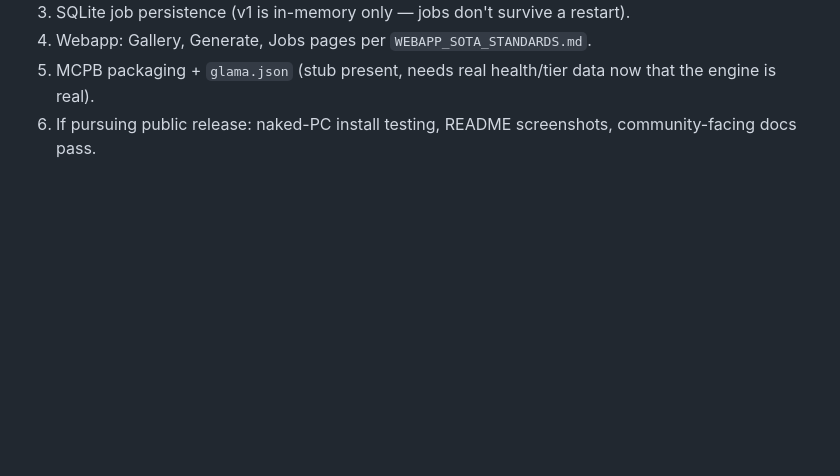
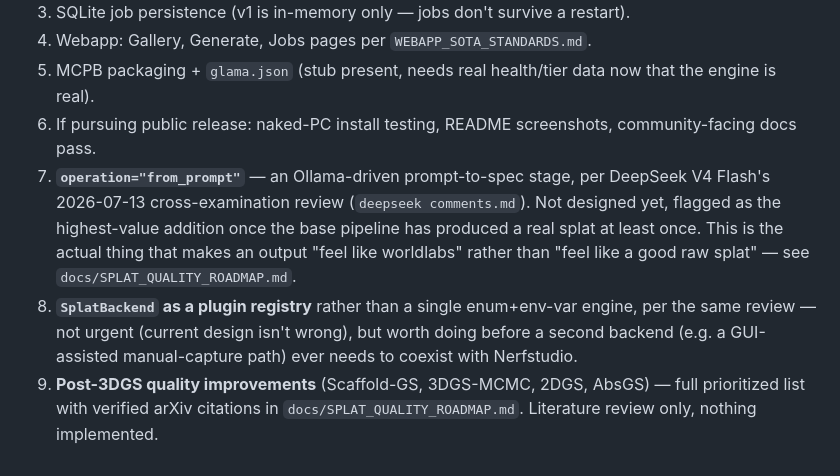
Before and after one commit to sandraschi/splatmaker-mcp, a Markdown page: README.md, the part around the change. GitHub-like rendering; blank space fills up the shorter version.

```diff
--- a/README.md
+++ b/README.md
@@ -84,3 +84,6 @@ See `INSTALL.md`. Short version: `uv sync`, then `uv run splatmaker-mcp` (stdio)
 4. Webapp: Gallery, Generate, Jobs pages per `WEBAPP_SOTA_STANDARDS.md`.
 5. MCPB packaging + `glama.json` (stub present, needs real health/tier data now that the engine is real).
 6. If pursuing public release: naked-PC install testing, README screenshots, community-facing docs pass.
+7. **`operation="from_prompt"`** — an Ollama-driven prompt-to-spec stage, per DeepSeek V4 Flash's 2026-07-13 cross-examination review (`deepseek comments.md`). Not designed yet, flagged as the highest-value addition once the base pipeline has produced a real splat at least once. This is the actual thing that makes an output "feel like worldlabs" rather than "feel like a good raw splat" — see `docs/SPLAT_QUALITY_ROADMAP.md`.
+8. **`SplatBackend` as a plugin registry** rather than a single enum+env-var engine, per the same review — not urgent (current design isn't wrong), but worth doing before a second backend (e.g. a GUI-assisted manual-capture path) ever needs to coexist with Nerfstudio.
+9. **Post-3DGS quality improvements** (Scaffold-GS, 3DGS-MCMC, 2DGS, AbsGS) — full prioritized list with verified arXiv citations in `docs/SPLAT_QUALITY_ROADMAP.md`. Literature review only, nothing implemented.
```
Also changed, not shown: deepseek comments.md (added, +191 -0 lines), docs/SPLAT_QUALITY_ROADMAP.md (added, +45 -0 lines).
